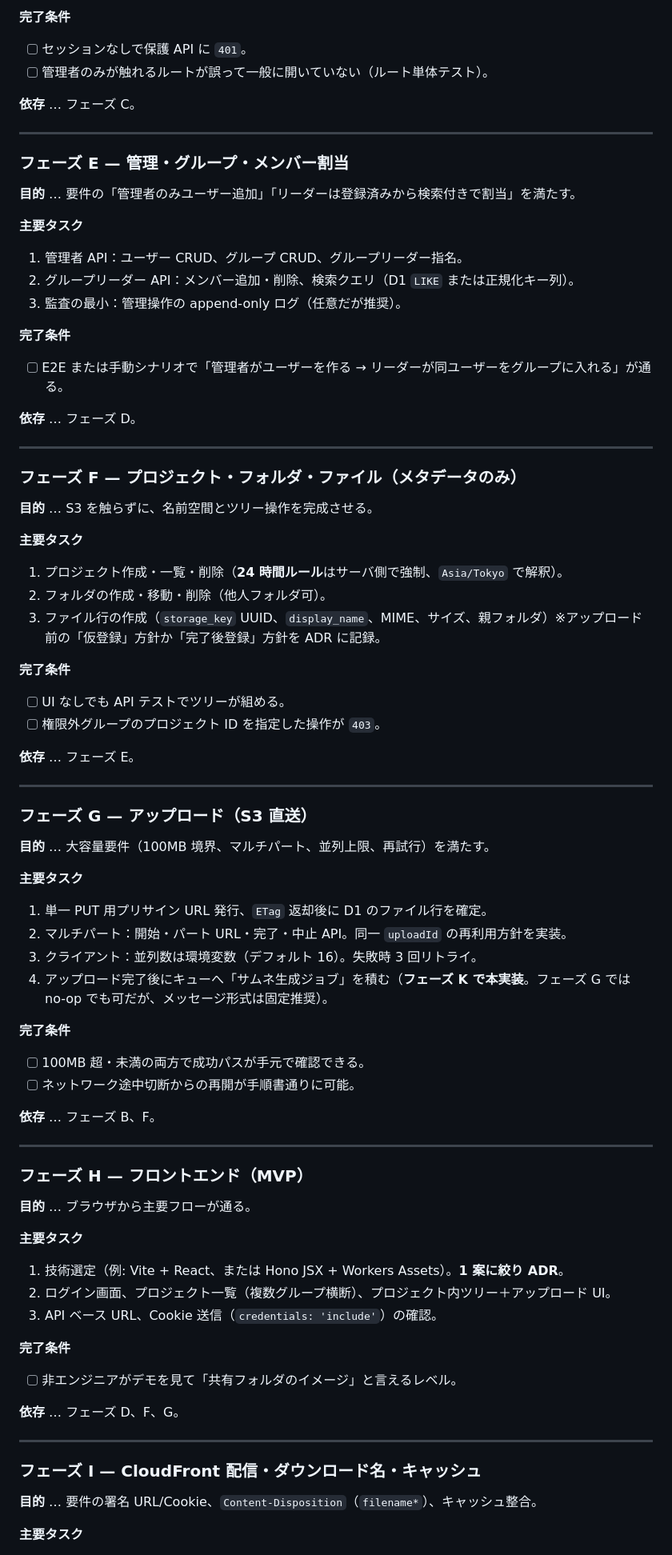
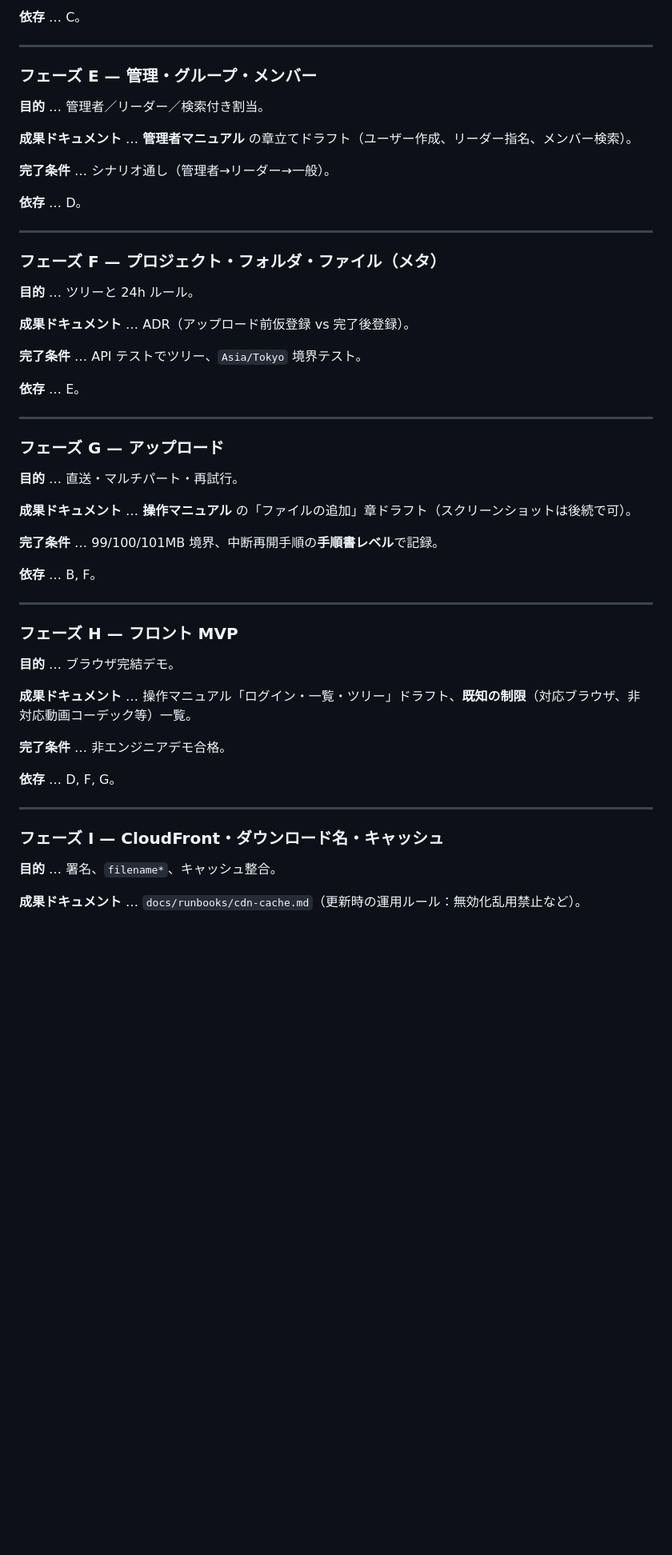
Before and after one commit to nagi5611/CoNAGITv2, a Markdown page: docs/実装計画書.md, the part around one of its changes. Shown at 80% size. Drawn GitHub-style; blank space fills up the shorter version.

```diff
--- a/docs/実装計画書.md
+++ b/docs/実装計画書.md
@@ -111,91 +142,59 @@ I → J ゴミ箱 → K サムネイル＋キュー → L 編集・監査・プ
 
-**完了条件**
-
-- [ ] セッションなしで保護 API に `401`。
-- [ ] 管理者のみが触れるルートが誤って一般に開いていない（ルート単体テスト）。
-
-**依存** … フェーズ C。
+**依存** … C。
 
 ---
 
-### フェーズ E — 管理・グループ・メンバー割当
+### フェーズ E — 管理・グループ・メンバー
 
-**目的** … 要件の「管理者のみユーザー追加」「リーダーは登録済みから検索付きで割当」を満たす。
+**目的** … 管理者／リーダー／検索付き割当。
 
-**主要タスク**
+**成果ドキュメント** … **管理者マニュアル** の章立てドラフト（ユーザー作成、リーダー指名、メンバー検索）。
 
-1. 管理者 API：ユーザー CRUD、グループ CRUD、グループリーダー指名。
-2. グループリーダー API：メンバー追加・削除、検索クエリ（D1 `LIKE` または正規化キー列）。
-3. 監査の最小：管理操作の append-only ログ（任意だが推奨）。
+**完了条件** … シナリオ通し（管理者→リーダー→一般）。
 
-**完了条件**
-
-- [ ] E2E または手動シナリオで「管理者がユーザーを作る → リーダーが同ユーザーをグループに入れる」が通る。
-
-**依存** … フェーズ D。
+**依存** … D。
 
 ---
 
-### フェーズ F — プロジェクト・フォルダ・ファイル（メタデータのみ）
+### フェーズ F — プロジェクト・フォルダ・ファイル（メタ）
 
-**目的** … S3 を触らずに、名前空間とツリー操作を完成させる。
+**目的** … ツリーと 24h ルール。
 
-**主要タスク**
+**成果ドキュメント** … ADR（アップロード前仮登録 vs 完了後登録）。
 
-1. プロジェクト作成・一覧・削除（**24 時間ルール**はサーバ側で強制、`Asia/Tokyo` で解釈）。
-2. フォルダの作成・移動・削除（他人フォルダ可）。
-3. ファイル行の作成（`storage_key` UUID、`display_name`、MIME、サイズ、親フォルダ）※アップロード前の「仮登録」方針か「完了後登録」方針を ADR に記録。
+**完了条件** … API テストでツリー、`Asia/Tokyo` 境界テスト。
 
-**完了条件**
-
-- [ ] UI なしでも API テストでツリーが組める。
-- [ ] 権限外グループのプロジェクト ID を指定した操作が `403`。
-
-**依存** … フェーズ E。
+**依存** … E。
 
 ---
 
-### フェーズ G — アップロード（S3 直送）
+### フェーズ G — アップロード
 
-**目的** … 大容量要件（100MB 境界、マルチパート、並列上限、再試行）を満たす。
+**目的** … 直送・マルチパート・再試行。
 
-**主要タスク**
+**成果ドキュメント** … **操作マニュアル** の「ファイルの追加」章ドラフト（スクリーンショットは後続で可）。
 
-1. 単一 PUT 用プリサイン URL 発行、`ETag` 返却後に D1 のファイル行を確定。
-2. マルチパート：開始・パート URL・完了・中止 API。同一 `uploadId` の再利用方針を実装。
-3. クライアント：並列数は環境変数（デフォルト 16）。失敗時 3 回リトライ。
-4. アップロード完了後にキューへ「サムネ生成ジョブ」を積む（**フェーズ K で本実装**。フェーズ G では no-op でも可だが、メッセージ形式は固定推奨）。
+**完了条件** … 99/100/101MB 境界、中断再開手順の**手順書レベル**で記録。
 
-**完了条件**
-
-- [ ] 100MB 超・未満の両方で成功パスが手元で確認できる。
-- [ ] ネットワーク途中切断からの再開が手順書通りに可能。
-
-**依存** … フェーズ B、F。
+**依存** … B, F。
 
 ---
 
-### フェーズ H — フロントエンド（MVP）
+### フェーズ H — フロント MVP
 
-**目的** … ブラウザから主要フローが通る。
+**目的** … ブラウザ完結デモ。
 
-**主要タスク**
+**成果ドキュメント** … 操作マニュアル「ログイン・一覧・ツリー」ドラフト、**既知の制限**（対応ブラウザ、非対応動画コーデック等）一覧。
 
-1. 技術選定（例: Vite + React、または Hono JSX + Workers Assets）。**1 案に絞り ADR**。
-2. ログイン画面、プロジェクト一覧（複数グループ横断）、プロジェクト内ツリー＋アップロード UI。
-3. API ベース URL、Cookie 送信（`credentials: 'include'`）の確認。
+**完了条件** … 非エンジニアデモ合格。
 
-**完了条件**
-
-- [ ] 非エンジニアがデモを見て「共有フォルダのイメージ」と言えるレベル。
-
-**依存** … フェーズ D、F、G。
+**依存** … D, F, G。
 
 ---
 
-### フェーズ I — CloudFront 配信・ダウンロード名・キャッシュ
+### フェーズ I — CloudFront・ダウンロード名・キャッシュ
 
-**目的** … 要件の署名 URL/Cookie、`Content-Disposition`（`filename*`）、キャッシュ整合。
+**目的** … 署名、`filename*`、キャッシュ整合。
 
-**主要タスク**
+**成果ドキュメント** … `docs/runbooks/cdn-cache.md`（更新時の運用ルール：無効化乱用禁止など）。
 
```
Also changed, not shown: other parts of docs/実装計画書.md (+279 -161 lines).
